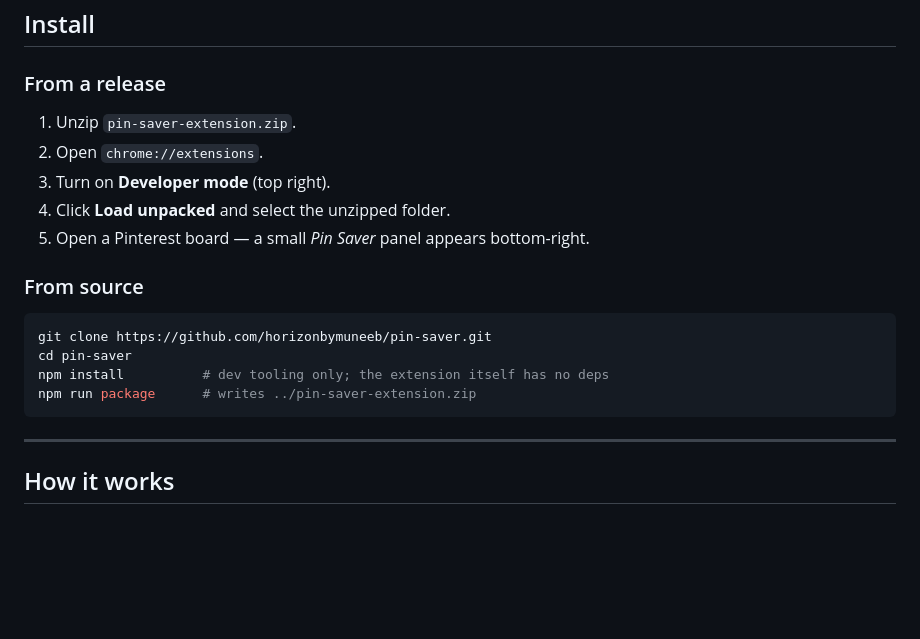
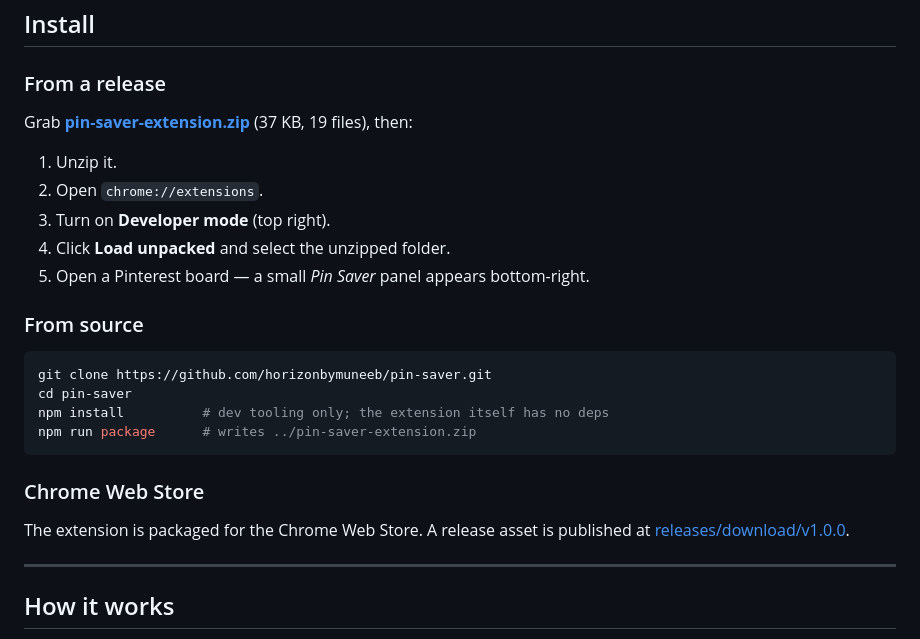
Before and after one commit to horizonbymuneeb/pin-saver, a Markdown page: README.md, the part around the change. Rendered like a GitHub page; blank space fills up the shorter version.

Commit message:
Link the v1.0.0 release asset in the README

````diff
--- a/README.md
+++ b/README.md
@@ -38,7 +38,9 @@ extension is ~2,900 lines of plain JavaScript.
 
 ### From a release
 
-1. Unzip `pin-saver-extension.zip`.
+Grab **[pin-saver-extension.zip](https://github.com/horizonbymuneeb/pin-saver/releases/download/v1.0.0/pin-saver-extension.zip)** (37 KB, 19 files), then:
+
+1. Unzip it.
 2. Open `chrome://extensions`.
 3. Turn on **Developer mode** (top right).
 4. Click **Load unpacked** and select the unzipped folder.
@@ -52,6 +54,12 @@ cd pin-saver
 npm install          # dev tooling only; the extension itself has no deps
 npm run package      # writes ../pin-saver-extension.zip
 ```
+
+### Chrome Web Store
+
+The extension is packaged for the Chrome Web Store. A release asset is
+published at
+[releases/download/v1.0.0](https://github.com/horizonbymuneeb/pin-saver/releases/download/v1.0.0/pin-saver-extension.zip).
 
 ---
 
````
